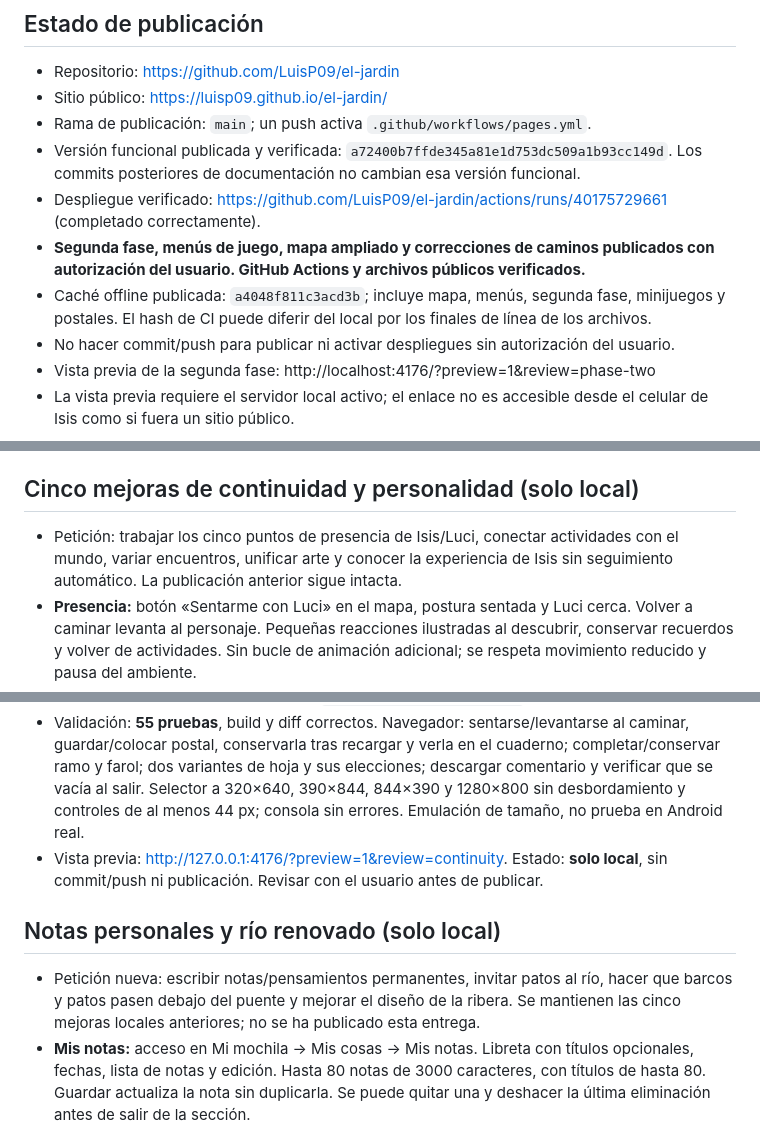
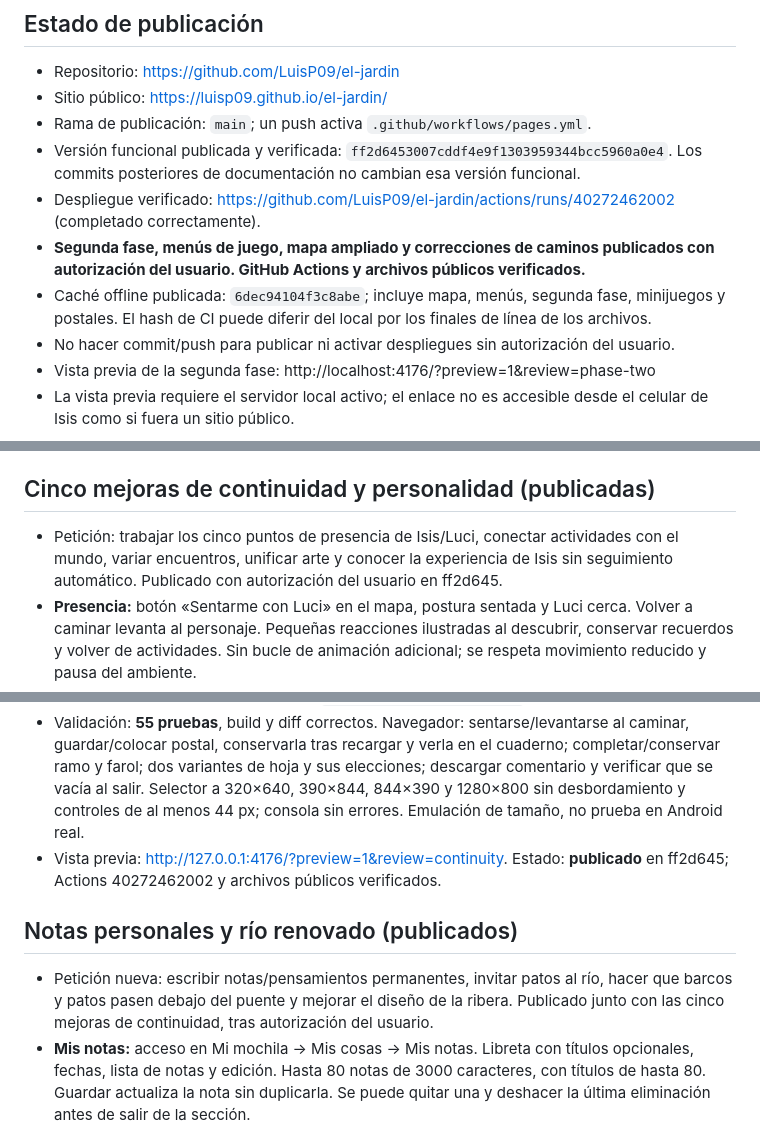
Before and after one commit to LuisP09/el-jardin, a Markdown page: MEMORIA.md, 3 parts joined by grey strips. Drawn GitHub-style.

```diff
--- a/MEMORIA.md
+++ b/MEMORIA.md
@@ -19,10 +19,10 @@ Este archivo reúne lo construido, las decisiones y el estado de la publicación
 - Repositorio: https://github.com/LuisP09/el-jardin
 - Sitio público: https://luisp09.github.io/el-jardin/
 - Rama de publicación: `main`; un push activa `.github/workflows/pages.yml`.
-- Versión funcional publicada y verificada: `a72400b7ffde345a81e1d753dc509a1b93cc149d`. Los commits posteriores de documentación no cambian esa versión funcional.
-- Despliegue verificado: https://github.com/LuisP09/el-jardin/actions/runs/40175729661 (completado correctamente).
+- Versión funcional publicada y verificada: `ff2d6453007cddf4e9f1303959344bcc5960a0e4`. Los commits posteriores de documentación no cambian esa versión funcional.
+- Despliegue verificado: https://github.com/LuisP09/el-jardin/actions/runs/40272462002 (completado correctamente).
 - **Segunda fase, menús de juego, mapa ampliado y correcciones de caminos publicados con autorización del usuario. GitHub Actions y archivos públicos verificados.**
-- Caché offline publicada: `a4048f811c3acd3b`; incluye mapa, menús, segunda fase, minijuegos y postales. El hash de CI puede diferir del local por los finales de línea de los archivos.
+- Caché offline publicada: `6dec94104f3c8abe`; incluye mapa, menús, segunda fase, minijuegos y postales. El hash de CI puede diferir del local por los finales de línea de los archivos.
 - No hacer commit/push para publicar ni activar despliegues sin autorización del usuario.
 - Vista previa de la segunda fase: http://localhost:4176/?preview=1&review=phase-two
 - La vista previa requiere el servidor local activo; el enlace no es accesible desde el celular de Isis como si fuera un sitio público.
@@ -180,9 +180,9 @@ Este archivo reúne lo construido, las decisiones y el estado de la publicación
 - El usuario confirmó que borrar la caché resolvió la lentitud en celulares sin la optimización gráfica pendiente. Se retiró por completo el experimento de paisaje como textura; se conserva el paisaje vectorial publicado.
 - **Actualizaciones PWA publicadas:** búsqueda al iniciar, recuperar foco/visibilidad/conexión y cada 15 minutos mientras esté visible, con límite de una consulta automática por minuto. Botón «Buscar actualización» y aviso inferior «Nueva versión disponible» que abre el panel. Se guarda el paseo antes de activar/recargar; nunca se recarga por sorpresa. Gestiona activaciones desde otra pestaña y fallos sin conexión. Registro con `updateViaCache:none` e instalación de recursos con `cache:reload` para evitar reutilizar archivos HTTP antiguos.
 - Validación: 41 pruebas y build correctos. Ciclo real en servidor local separado: primera instalación sin aviso falso, detección de un worker nuevo, aviso móvil a 390×844, actualización elegida por botón, recarga y regreso al paseo, sin errores de consola. Pruebas automatizadas cubren offline, limitación de consultas, guardado, recarga única y otras pestañas. Publicado en `a72400b`; Actions y archivos públicos verificados.
-## Cinco mejoras de continuidad y personalidad (solo local)
+## Cinco mejoras de continuidad y personalidad (publicadas)
 
-- Petición: trabajar los cinco puntos de presencia de Isis/Luci, conectar actividades con el mundo, variar encuentros, unificar arte y conocer la experiencia de Isis sin seguimiento automático. La publicación anterior sigue intacta.
+- Petición: trabajar los cinco puntos de presencia de Isis/Luci, conectar actividades con el mundo, variar encuentros, unificar arte y conocer la experiencia de Isis sin seguimiento automático. Publicado con autorización del usuario en ff2d645.
 - **Presencia:** botón «Sentarme con Luci» en el mapa, postura sentada y Luci cerca. Volver a caminar levanta al personaje. Pequeñas reacciones ilustradas al descubrir, conservar recuerdos y volver de actividades. Sin bucle de animación adicional; se respeta movimiento reducido y pausa del ambiente.
 - **Continuidad:** al descubrir una postal, terminar un ramo o un sendero de luces se puede elegir «Guardar en mi cuaderno» o «Poner junto a Isis». Ocho recuerdos posibles (cuatro ramos, tres postales y un farol), sin contadores de colección ni requisitos diarios. Cuaderno permite colocar/mover o recoger; recoger conserva el recuerdo. La postal guardada muestra su ilustración original.
 - Datos nuevos en `phase2.souvenirs`: `owned` admite solo claves conocidas; `placed` conserva clave y posición, sin duplicados. Migración vacía para partidas anteriores; persiste al cambiar de día y en las copias JSON existentes. Colocación busca espacio cercano para evitar encimar recuerdos y evita agua/bordes. No se guardan textos de nubes ni comentarios en este campo.
@@ -191,11 +191,11 @@ Este archivo reúne lo construido, las decisiones y el estado de la publicación
 - **Opinión voluntaria:** Mi mochila → Ajustes → «Contar qué me gustó». Elegir un rincón y escribir hasta 400 caracteres. Se puede mostrar la pantalla o descargar un TXT para compartir manualmente. No hay envío, analítica, registro de ánimo ni almacenamiento del comentario en la partida; se limpia al cerrar. Falta recibir la opinión real de Isis.
 - Archivos nuevos: `continuity-core.js`, `garden-art.js`, `garden-life.js`; añadidos a build, caché offline y workflow. Pruebas en `tests/continuity.test.mjs`.
 - Validación: **55 pruebas**, build y diff correctos. Navegador: sentarse/levantarse al caminar, guardar/colocar postal, conservarla tras recargar y verla en el cuaderno; completar/conservar ramo y farol; dos variantes de hoja y sus elecciones; descargar comentario y verificar que se vacía al salir. Selector a 320×640, 390×844, 844×390 y 1280×800 sin desbordamiento y controles de al menos 44 px; consola sin errores. Emulación de tamaño, no prueba en Android real.
-- Vista previa: http://127.0.0.1:4176/?preview=1&review=continuity. Estado: **solo local**, sin commit/push ni publicación. Revisar con el usuario antes de publicar.
+- Vista previa: http://127.0.0.1:4176/?preview=1&review=continuity. Estado: **publicado** en ff2d645; Actions 40272462002 y archivos públicos verificados.
 
-## Notas personales y río renovado (solo local)
+## Notas personales y río renovado (publicados)
 
-- Petición nueva: escribir notas/pensamientos permanentes, invitar patos al río, hacer que barcos y patos pasen debajo del puente y mejorar el diseño de la ribera. Se mantienen las cinco mejoras locales anteriores; no se ha publicado esta entrega.
+- Petición nueva: escribir notas/pensamientos permanentes, invitar patos al río, hacer que barcos y patos pasen debajo del puente y mejorar el diseño de la ribera. Publicado junto con las cinco mejoras de continuidad, tras autorización del usuario.
 - **Mis notas:** acceso en Mi mochila → Mis cosas → Mis notas. Libreta con títulos opcionales, fechas, lista de notas y edición. Hasta 80 notas de 3000 caracteres, con títulos de hasta 80. Guardar actualiza la nota sin duplicarla. Se puede quitar una y deshacer la última eliminación antes de salir de la sección.
 - Borrador automático con demora de 500 ms, actualizado también en memoria al escribir; se vacía el temporizador y se guarda al cerrar, pasar a segundo plano, actualizar la PWA o salir de la página. Borrador y notas sobreviven al cambio de día y se incluyen en la copia JSON existente. No se envían ni sincronizan con otro teléfono. Son notas personales de quien usa el jardín; esto no reintroduce el editor de cartas entre teléfonos retirado anteriormente. Las nubes y los comentarios voluntarios siguen siendo temporales.
 - Datos nuevos `phase2.journal = {entries,draft}` y `phase2.ducks` (0–5). Partidas anteriores migran sin borrar los campos previos. Texto de notas se muestra como texto/valor de formulario, sin interpretar HTML. Si falla guardar en el dispositivo, la libreta indica el fallo en vez de confirmar un guardado inexistente.
```
Also changed, not shown: other parts of MEMORIA.md (+2 -1 lines), README.md (+3 -1 lines).
